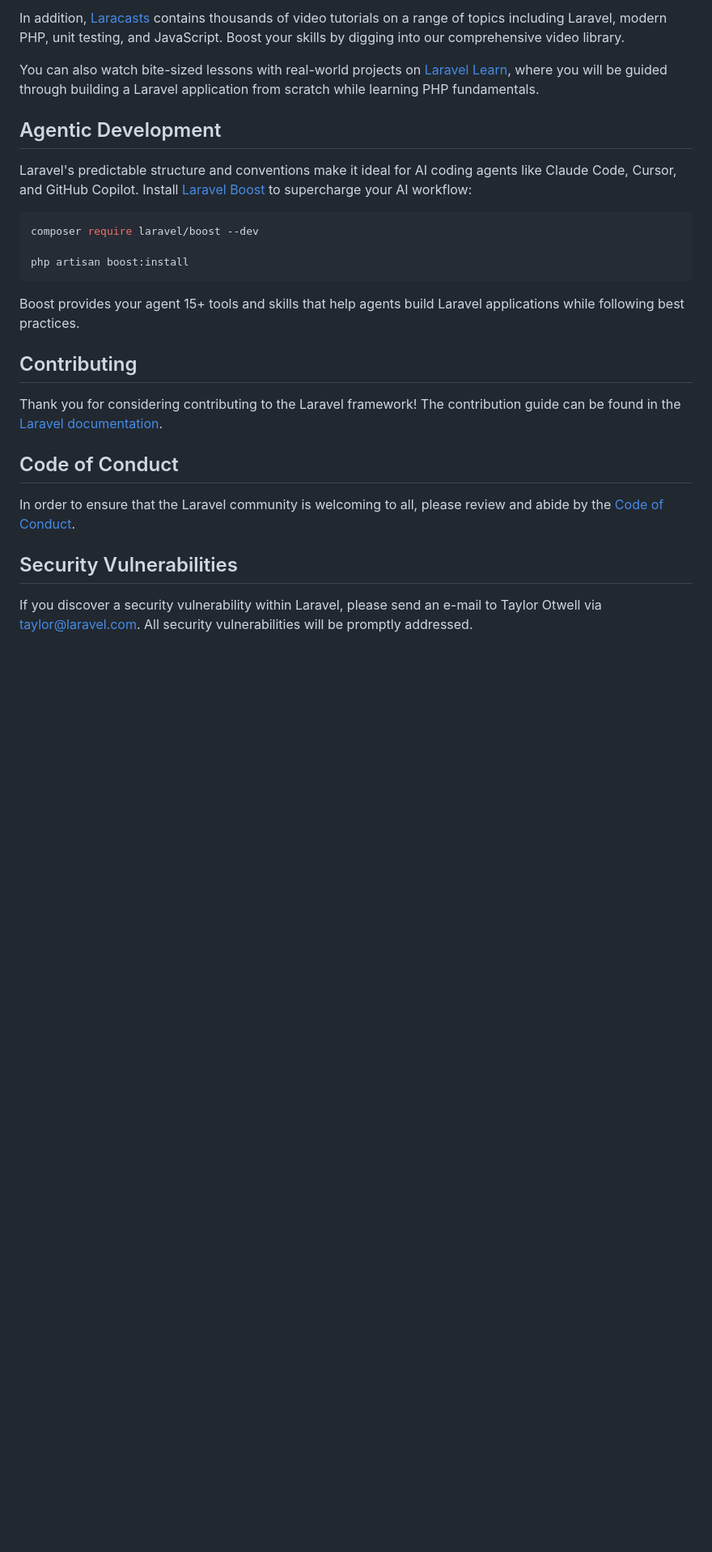
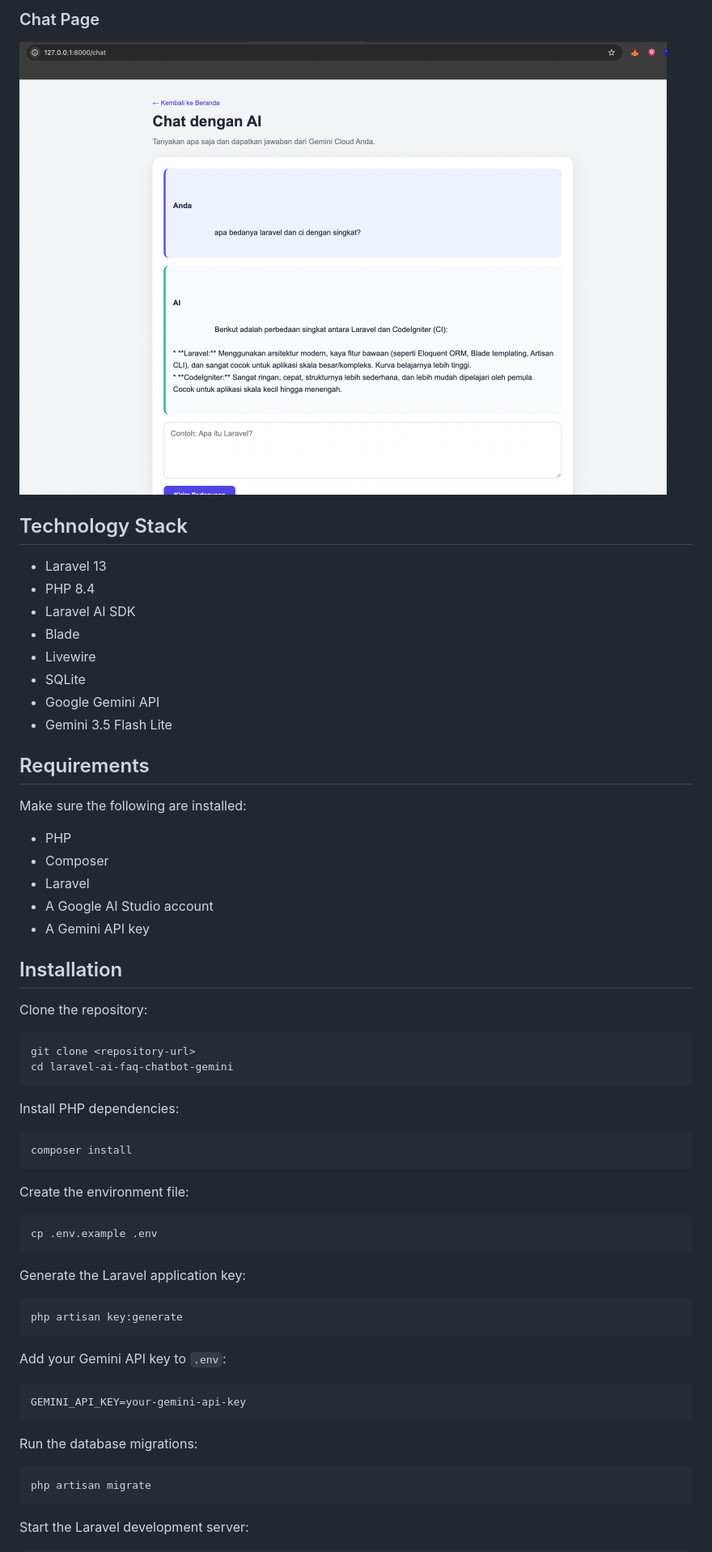
Before and after one commit to imamsyafii-dev/laravel-ai-faq-chatbot-gemini, a Markdown page: README.md, the part around one of its changes. Shown at 81% size. Drawn GitHub-style; pictures changed too: docs/screenshots/chat.png (added); blank space fills up the shorter version.

Commit message:
docs: add Gemini project documentation and screenshots

````diff
--- a/README.md
+++ b/README.md
@@ -27,28 +23,67 @@ Laravel has the most extensive and thorough [documentation](https://laravel.com/
 
-In addition, [Laracasts](https://laracasts.com) contains thousands of video tutorials on a range of topics including Laravel, modern PHP, unit testing, and JavaScript. Boost your skills by digging into our comprehensive video library.
+### Chat Page
 
-You can also watch bite-sized lessons with real-world projects on [Laravel Learn](https://laravel.com/learn), where you will be guided through building a Laravel application from scratch while learning PHP fundamentals.
+![Chat Page](docs/screenshots/chat.png)
 
-## Agentic Development
+## Technology Stack
 
-Laravel's predictable structure and conventions make it ideal for AI coding agents like Claude Code, Cursor, and GitHub Copilot. Install [Laravel Boost](https://laravel.com/docs/ai) to supercharge your AI workflow:
+- Laravel 13
+- PHP 8.4
+- Laravel AI SDK
+- Blade
+- Livewire
+- SQLite
+- Google Gemini API
+- Gemini 3.5 Flash Lite
+
+## Requirements
+
+Make sure the following are installed:
+
+- PHP
+- Composer
+- Laravel
+- A Google AI Studio account
+- A Gemini API key
+
+## Installation
+
+Clone the repository:
 
 ```bash
-composer require laravel/boost --dev
-
-php artisan boost:install
+git clone <repository-url>
+cd laravel-ai-faq-chatbot-gemini
 ```
 
-Boost provides your agent 15+ tools and skills that help agents build Laravel applications while following best practices.
+Install PHP dependencies:
 
-## Contributing
+```bash
+composer install
+```
 
-Thank you for considering contributing to the Laravel framework! The contribution guide can be found in the [Laravel documentation](https://laravel.com/docs/contributions).
+Create the environment file:
 
-## Code of Conduct
+```bash
+cp .env.example .env
+```
 
-In order to ensure that the Laravel community is welcoming to all, please review and abide by the [Code of Conduct](https://laravel.com/docs/contributions#code-of-conduct).
+Generate the Laravel application key:
 
-## Security Vulnerabilities
+```bash
+php artisan key:generate
+```
 
-If you discover a security vulnerability within Laravel, please send an e-mail to Taylor Otwell via [taylor@laravel.com](mailto:taylor@laravel.com). All security vulnerabilities will be promptly addressed.
+Add your Gemini API key to `.env`:
+
+```env
+GEMINI_API_KEY=your-gemini-api-key
+```
+
+Run the database migrations:
+
+```bash
+php artisan migrate
+```
+
+Start the Laravel development server:
+
````
Also changed, not shown: other parts of README.md (+77 -20 lines), 1 other file.
